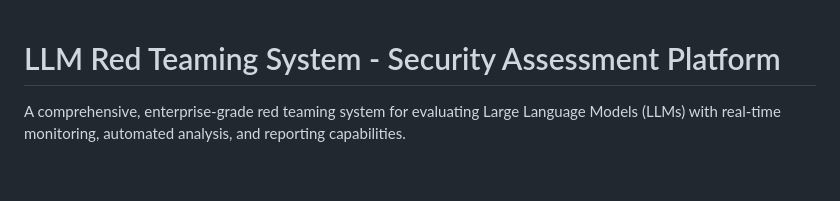
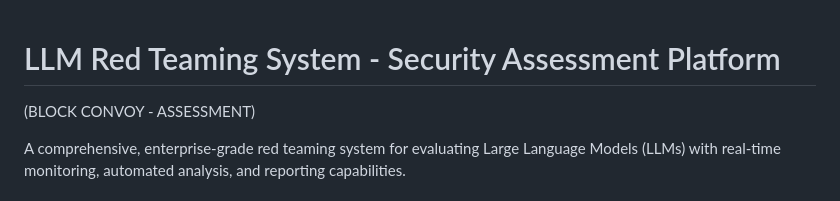
Before and after one commit to aashikmathew/llm-red-teaming-platform, a Markdown page: README.md, the part around one of its changes. GitHub-like rendering; blank space fills up the shorter version.

```diff
--- a/README.md
+++ b/README.md
@@ -1,4 +1,6 @@
 #  LLM Red Teaming System -  Security Assessment Platform
+
+(BLOCK CONVOY - ASSESSMENT)
 
 A comprehensive, enterprise-grade red teaming system for evaluating Large Language Models (LLMs) with real-time monitoring, automated analysis, and reporting capabilities.
 
```
Also changed, not shown: other parts of README.md (+1 -1 lines).
